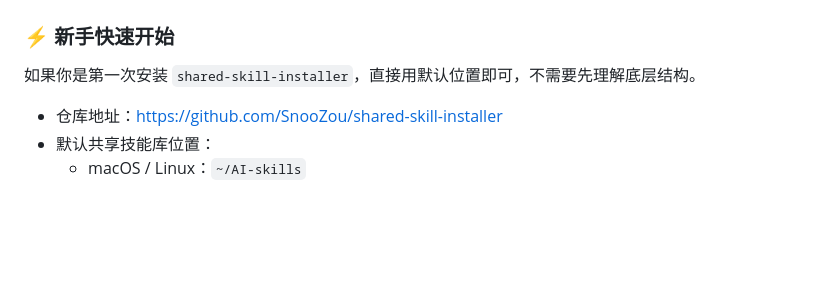
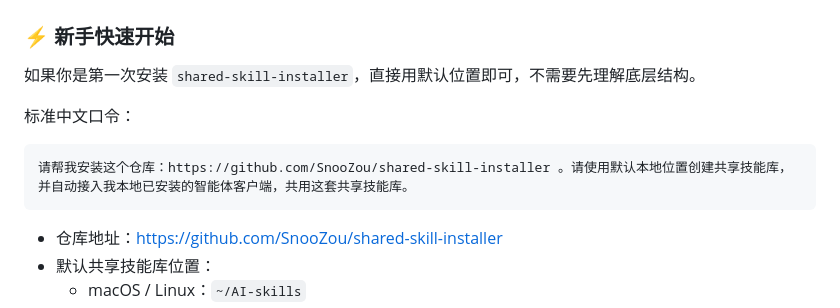
Before and after one commit to SnooZou/shared-skill-installer, a Markdown page: README.md, the part around the change. Rendered like a GitHub page; blank space fills up the shorter version.

Commit message:
Add standard Chinese onboarding prompt

````diff
--- a/README.md
+++ b/README.md
@@ -11,6 +11,12 @@ A shared skill installer that stores GitHub or local skills in one shared librar
 ### ⚡ 新手快速开始
 
 如果你是第一次安装 `shared-skill-installer`，直接用默认位置即可，不需要先理解底层结构。
+
+标准中文口令：
+
+```text
+请帮我安装这个仓库：https://github.com/SnooZou/shared-skill-installer 。请使用默认本地位置创建共享技能库，并自动接入我本地已安装的智能体客户端，共用这套共享技能库。
+```
 
 - 仓库地址：[https://github.com/SnooZou/shared-skill-installer](https://github.com/SnooZou/shared-skill-installer)
 - 默认共享技能库位置：
````
